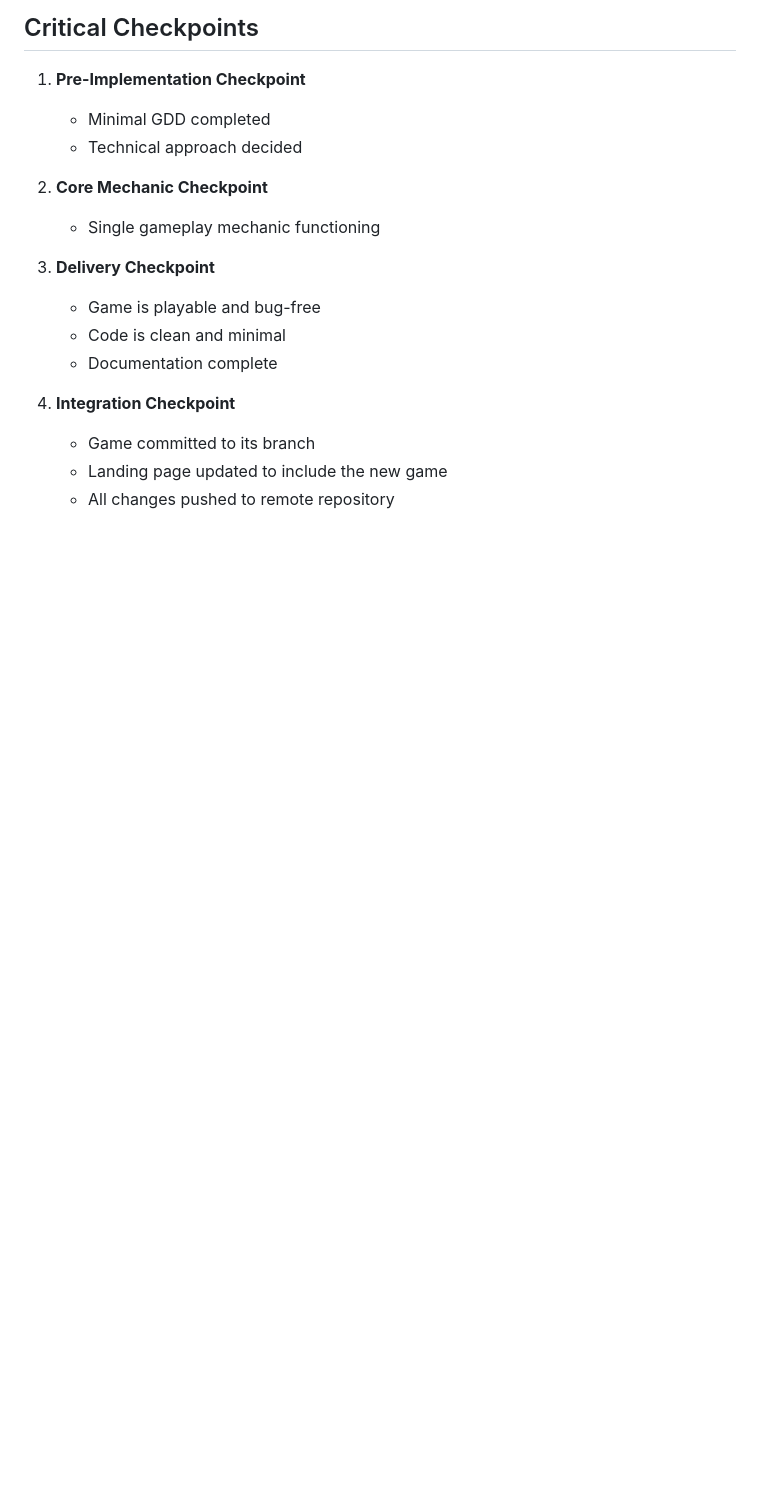
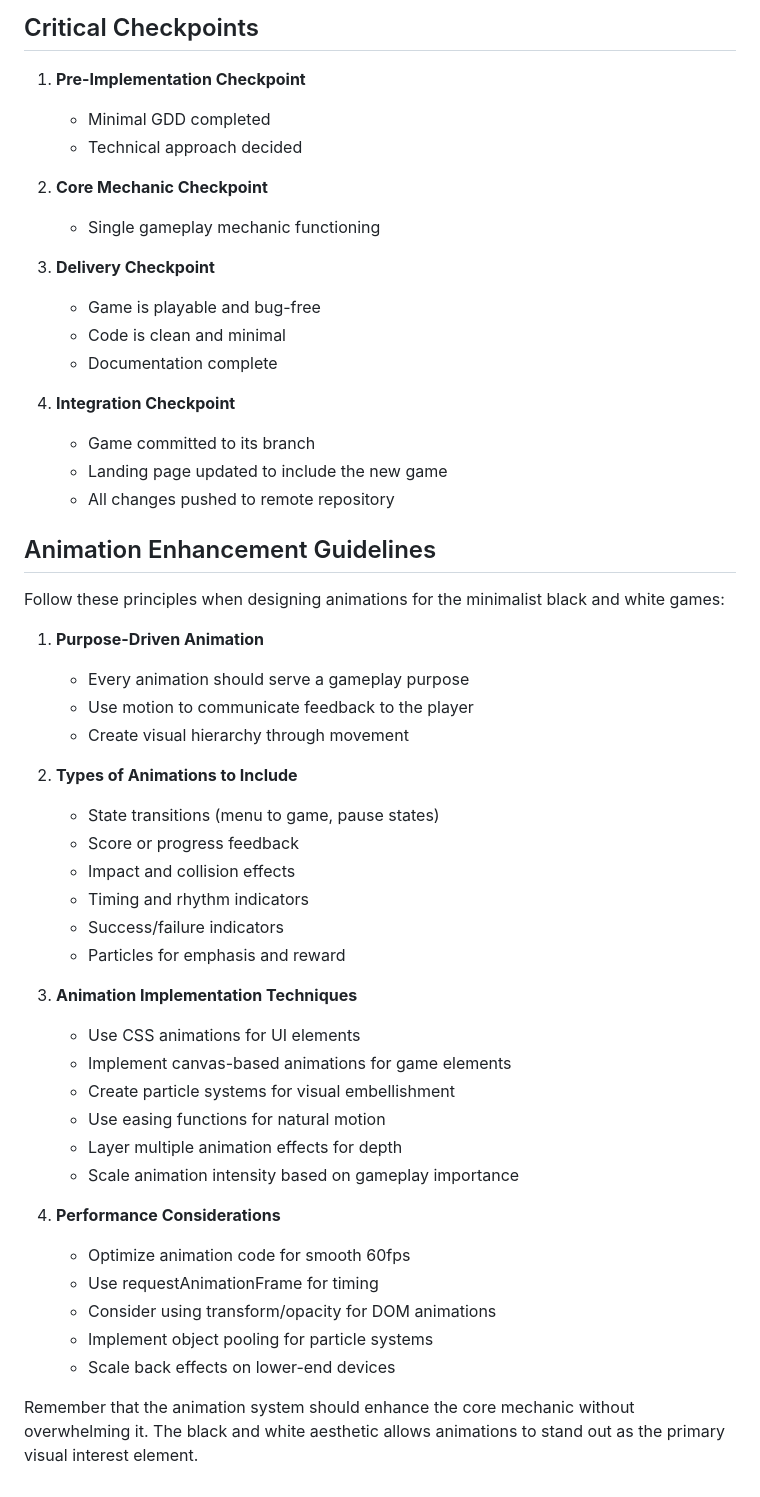
Before and after one commit to S1M0N38/games, a Markdown page: .github/copilot-instructions.md, the part around one of its changes. GitHub-like rendering; blank space fills up the shorter version.

Commit message:
docs: update copilot-instructions with B/W aesthetic

```diff
--- a/.github/copilot-instructions.md
+++ b/.github/copilot-instructions.md
@@ -295,3 +319,37 @@ chore(ci): update GitHub actions workflow
    - Game committed to its branch
    - Landing page updated to include the new game
    - All changes pushed to remote repository
+
+## Animation Enhancement Guidelines
+
+Follow these principles when designing animations for the minimalist black and white games:
+
+1. **Purpose-Driven Animation**
+   - Every animation should serve a gameplay purpose
+   - Use motion to communicate feedback to the player
+   - Create visual hierarchy through movement
+
+2. **Types of Animations to Include**
+   - State transitions (menu to game, pause states)
+   - Score or progress feedback
+   - Impact and collision effects
+   - Timing and rhythm indicators
+   - Success/failure indicators
+   - Particles for emphasis and reward
+
+3. **Animation Implementation Techniques**
+   - Use CSS animations for UI elements
+   - Implement canvas-based animations for game elements
+   - Create particle systems for visual embellishment
+   - Use easing functions for natural motion
+   - Layer multiple animation effects for depth
+   - Scale animation intensity based on gameplay importance
+
+4. **Performance Considerations**
+   - Optimize animation code for smooth 60fps
+   - Use requestAnimationFrame for timing
+   - Consider using transform/opacity for DOM animations
+   - Implement object pooling for particle systems
+   - Scale back effects on lower-end devices
+
+Remember that the animation system should enhance the core mechanic without overwhelming it. The black and white aesthetic allows animations to stand out as the primary visual interest element.
```
Also changed, not shown: other parts of .github/copilot-instructions.md (+28 -4 lines).
